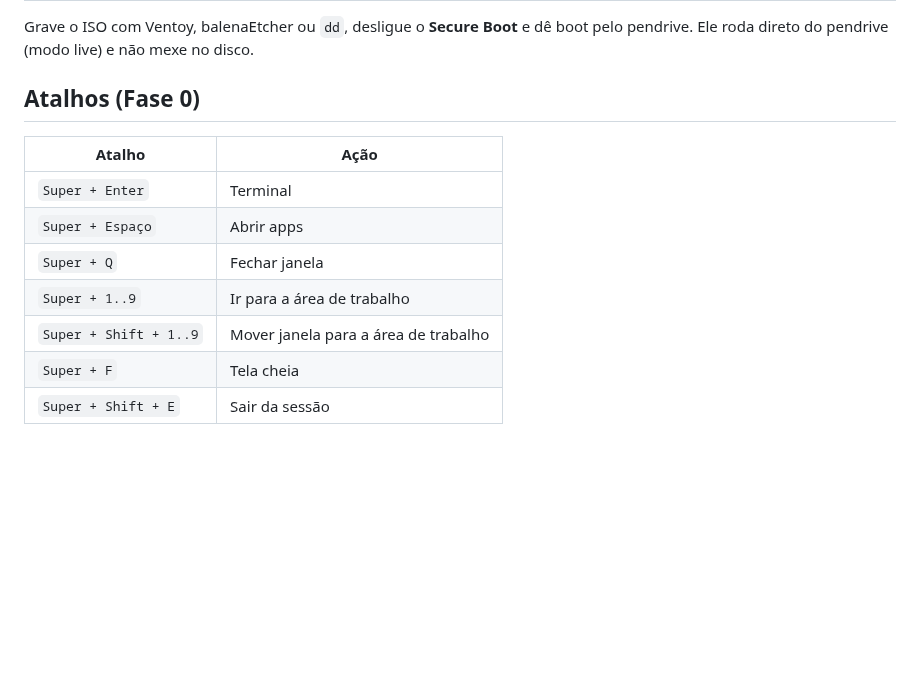
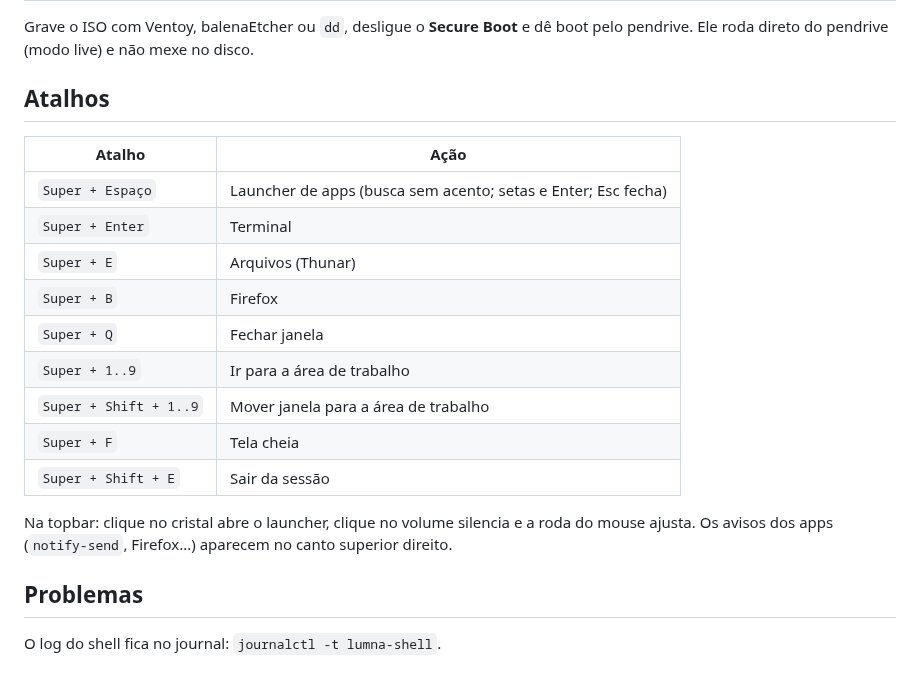
Before and after one commit to dekilled/LUMNA_OS, a Markdown page: README.md, the part around one of its changes. GitHub-like rendering; blank space fills up the shorter version.

```diff
--- a/README.md
+++ b/README.md
@@ -51,14 +54,23 @@ A VM usa virtio-gpu com OpenGL (virgl). VirtualBox e VMware costumam ir mal com
 Grave o ISO com Ventoy, balenaEtcher ou `dd`, desligue o **Secure Boot** e dê boot pelo pendrive.
 Ele roda direto do pendrive (modo live) e não mexe no disco.
 
-## Atalhos (Fase 0)
+## Atalhos
 
 | Atalho | Ação |
 |---|---|
+| `Super + Espaço` | Launcher de apps (busca sem acento; setas e Enter; Esc fecha) |
 | `Super + Enter` | Terminal |
-| `Super + Espaço` | Abrir apps |
+| `Super + E` | Arquivos (Thunar) |
+| `Super + B` | Firefox |
 | `Super + Q` | Fechar janela |
 | `Super + 1..9` | Ir para a área de trabalho |
 | `Super + Shift + 1..9` | Mover janela para a área de trabalho |
 | `Super + F` | Tela cheia |
 | `Super + Shift + E` | Sair da sessão |
+
+Na topbar: clique no cristal abre o launcher, clique no volume silencia e a roda do mouse ajusta.
+Os avisos dos apps (`notify-send`, Firefox...) aparecem no canto superior direito.
+
+## Problemas
+
+O log do shell fica no journal: `journalctl -t lumna-shell`.
```
Also changed, not shown: other parts of README.md (+5 -2 lines), docs/fase1-desktop.png (added), docs/fase1-launcher.png (added), 1 other file.
